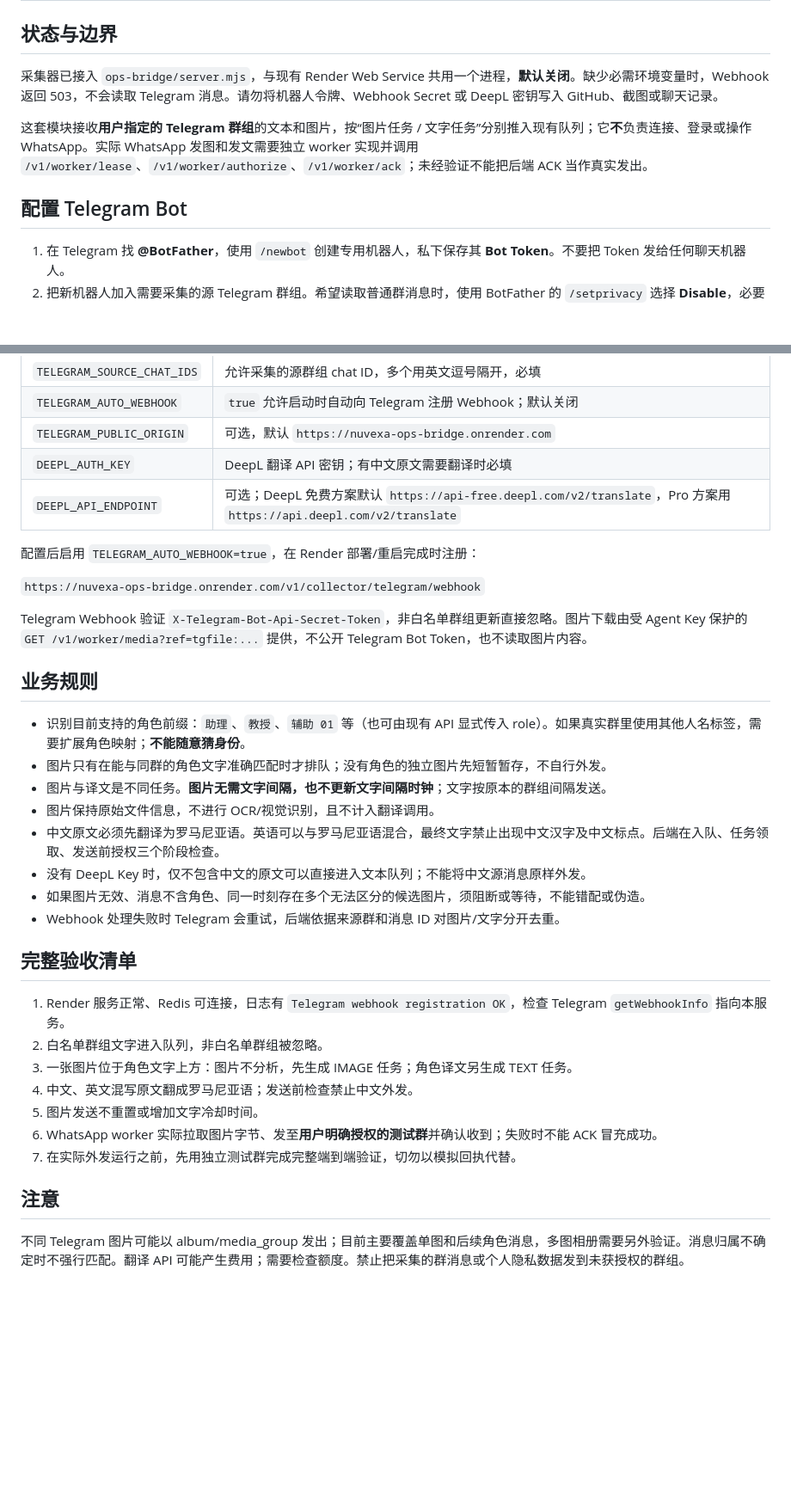
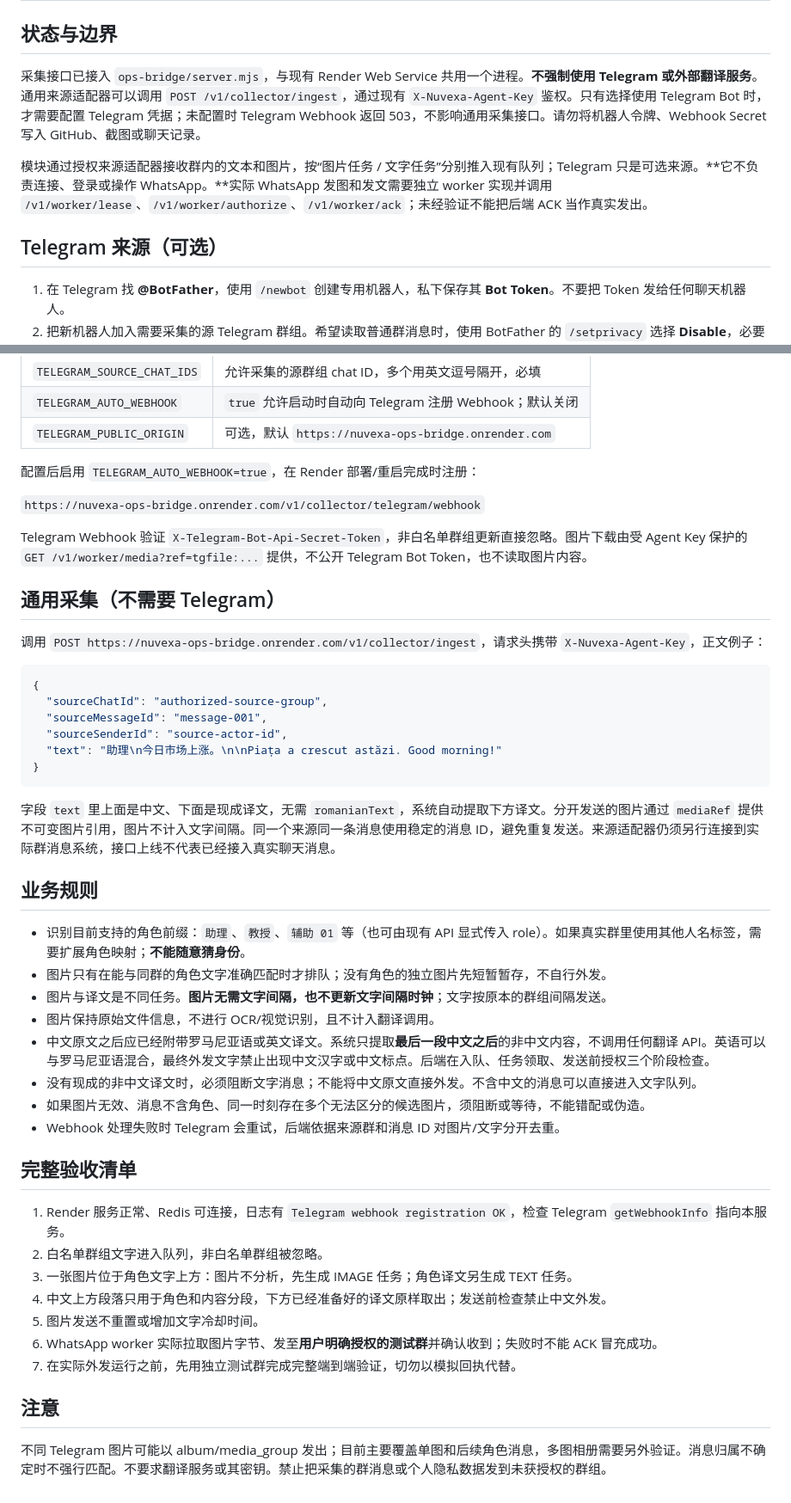
Before and after one commit to dalulu05168/005, a Markdown page: ops-bridge/TELEGRAM-COLLECTOR.md, 2 parts joined by grey strips. Shown at 86% size. GitHub-like rendering; blank space fills up the shorter version.

Commit message:
docs(cloud): clarify no Telegram or DeepL required for pretranslated source messages

````diff
--- a/ops-bridge/TELEGRAM-COLLECTOR.md
+++ b/ops-bridge/TELEGRAM-COLLECTOR.md
@@ -2,11 +2,11 @@
 
 ## 状态与边界
 
-采集器已接入 `ops-bridge/server.mjs`，与现有 Render Web Service 共用一个进程，**默认关闭**。缺少必需环境变量时，Webhook 返回 503，不会读取 Telegram 消息。请勿将机器人令牌、Webhook Secret 或 DeepL 密钥写入 GitHub、截图或聊天记录。
+采集接口已接入 `ops-bridge/server.mjs`，与现有 Render Web Service 共用一个进程。**不强制使用 Telegram 或外部翻译服务**。通用来源适配器可以调用 `POST /v1/collector/ingest`，通过现有 `X-Nuvexa-Agent-Key` 鉴权。只有选择使用 Telegram Bot 时，才需要配置 Telegram 凭据；未配置时 Telegram Webhook 返回 503，不影响通用采集接口。请勿将机器人令牌、Webhook Secret 写入 GitHub、截图或聊天记录。
 
-这套模块接收**用户指定的 Telegram 群组**的文本和图片，按“图片任务 / 文字任务”分别推入现有队列；它**不**负责连接、登录或操作 WhatsApp。实际 WhatsApp 发图和发文需要独立 worker 实现并调用 `/v1/worker/lease`、`/v1/worker/authorize`、`/v1/worker/ack`；未经验证不能把后端 ACK 当作真实发出。
+模块通过授权来源适配器接收群内的文本和图片，按“图片任务 / 文字任务”分别推入现有队列；Telegram 只是可选来源。**它不负责连接、登录或操作 WhatsApp。**实际 WhatsApp 发图和发文需要独立 worker 实现并调用 `/v1/worker/lease`、`/v1/worker/authorize`、`/v1/worker/ack`；未经验证不能把后端 ACK 当作真实发出。
 
-## 配置 Telegram Bot
+## Telegram 来源（可选）
 
 1. 在 Telegram 找 **@BotFather**，使用 `/newbot` 创建专用机器人，私下保存其 **Bot Token**。不要把 Token 发给任何聊天机器人。
 2. 把新机器人加入需要采集的源 Telegram 群组。希望读取普通群消息时，使用 BotFather 的 `/setprivacy` 选择 **Disable**，必要时从群组移除后重新加入；或者按 Telegram 权限要求把机器人设为群组管理员。
@@ -20,8 +20,6 @@
 | `TELEGRAM_SOURCE_CHAT_IDS` | 允许采集的源群组 chat ID，多个用英文逗号隔开，必填 |
 | `TELEGRAM_AUTO_WEBHOOK` | `true` 允许启动时自动向 Telegram 注册 Webhook；默认关闭 |
 | `TELEGRAM_PUBLIC_ORIGIN` | 可选，默认 `https://nuvexa-ops-bridge.onrender.com` |
-| `DEEPL_AUTH_KEY` | DeepL 翻译 API 密钥；有中文原文需要翻译时必填 |
-| `DEEPL_API_ENDPOINT` | 可选；DeepL 免费方案默认 `https://api-free.deepl.com/v2/translate`，Pro 方案用 `https://api.deepl.com/v2/translate` |
 
 配置后启用 `TELEGRAM_AUTO_WEBHOOK=true`，在 Render 部署/重启完成时注册：
 
@@ -29,14 +27,29 @@
 
 Telegram Webhook 验证 `X-Telegram-Bot-Api-Secret-Token`，非白名单群组更新直接忽略。图片下载由受 Agent Key 保护的 `GET /v1/worker/media?ref=tgfile:...` 提供，不公开 Telegram Bot Token，也不读取图片内容。
 
+## 通用采集（不需要 Telegram）
+
+调用 `POST https://nuvexa-ops-bridge.onrender.com/v1/collector/ingest`，请求头携带 `X-Nuvexa-Agent-Key`，正文例子：
+
+```json
+{
+  "sourceChatId": "authorized-source-group",
+  "sourceMessageId": "message-001",
+  "sourceSenderId": "source-actor-id",
+  "text": "助理\n今日市场上涨。\n\nPiața a crescut astăzi. Good morning!"
+}
+```
+
+字段 `text` 里上面是中文、下面是现成译文，无需 `romanianText`，系统自动提取下方译文。分开发送的图片通过 `mediaRef` 提供不可变图片引用，图片不计入文字间隔。同一个来源同一条消息使用稳定的消息 ID，避免重复发送。来源适配器仍须另行连接到实际群消息系统，接口上线不代表已经接入真实聊天消息。
+
 ## 业务规则
 
 - 识别目前支持的角色前缀：`助理`、`教授`、`辅助 01` 等（也可由现有 API 显式传入 role）。如果真实群里使用其他人名标签，需要扩展角色映射；**不能随意猜身份**。
 - 图片只有在能与同群的角色文字准确匹配时才排队；没有角色的独立图片先短暂暂存，不自行外发。
 - 图片与译文是不同任务。**图片无需文字间隔，也不更新文字间隔时钟**；文字按原本的群组间隔发送。
 - 图片保持原始文件信息，不进行 OCR/视觉识别，且不计入翻译调用。
-- 中文原文必须先翻译为罗马尼亚语。英语可以与罗马尼亚语混合，最终文字禁止出现中文汉字及中文标点。后端在入队、任务领取、发送前授权三个阶段检查。
-- 没有 DeepL Key 时，仅不包含中文的原文可以直接进入文本队列；不能将中文源消息原样外发。
+- 中文原文之后应已经附带罗马尼亚语或英文译文。系统只提取**最后一段中文之后**的非中文内容，不调用任何翻译 API。英语可以与罗马尼亚语混合，最终外发文字禁止出现中文汉字或中文标点。后端在入队、任务领取、发送前授权三个阶段检查。
+- 没有现成的非中文译文时，必须阻断文字消息；不能将中文原文直接外发。不含中文的消息可以直接进入文字队列。
 - 如果图片无效、消息不含角色、同一时刻存在多个无法区分的候选图片，须阻断或等待，不能错配或伪造。
 - Webhook 处理失败时 Telegram 会重试，后端依据来源群和消息 ID 对图片/文字分开去重。
 
@@ -45,11 +58,11 @@ Telegram Webhook 验证 `X-Telegram-Bot-Api-Secret-Token`，非白名单群组
 1. Render 服务正常、Redis 可连接，日志有 `Telegram webhook registration OK`，检查 Telegram `getWebhookInfo` 指向本服务。
 2. 白名单群组文字进入队列，非白名单群组被忽略。
 3. 一张图片位于角色文字上方：图片不分析，先生成 IMAGE 任务；角色译文另生成 TEXT 任务。
-4. 中文、英文混写原文翻成罗马尼亚语；发送前检查禁止中文外发。
+4. 中文上方段落只用于角色和内容分段，下方已经准备好的译文原样取出；发送前检查禁止中文外发。
 5. 图片发送不重置或增加文字冷却时间。
 6. WhatsApp worker 实际拉取图片字节、发至**用户明确授权的测试群**并确认收到；失败时不能 ACK 冒充成功。
 7. 在实际外发运行之前，先用独立测试群完成完整端到端验证，切勿以模拟回执代替。
 
 ## 注意
 
-不同 Telegram 图片可能以 album/media_group 发出；目前主要覆盖单图和后续角色消息，多图相册需要另外验证。消息归属不确定时不强行匹配。翻译 API 可能产生费用；需要检查额度。禁止把采集的群消息或个人隐私数据发到未获授权的群组。
+不同 Telegram 图片可能以 album/media_group 发出；目前主要覆盖单图和后续角色消息，多图相册需要另外验证。消息归属不确定时不强行匹配。不要求翻译服务或其密钥。禁止把采集的群消息或个人隐私数据发到未获授权的群组。
````
